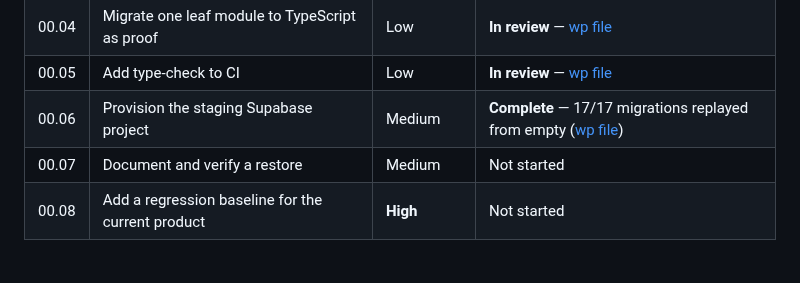
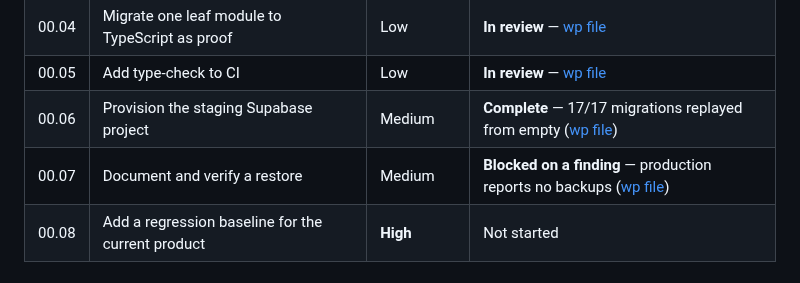
Before and after one commit to FiliusUmbra/klussie, a Markdown page: implementation/epic-00/README.md, the part around the change. GitHub-like rendering.

```diff
--- a/implementation/epic-00/README.md
+++ b/implementation/epic-00/README.md
@@ -27,7 +27,7 @@ Nothing else starts until this is done.
 | 00.04 | Migrate one leaf module to TypeScript as proof | Low | **In review** — [wp file](wp-00.04-first-typescript-module.md) |
 | 00.05 | Add type-check to CI | Low | **In review** — [wp file](wp-00.05-typecheck-in-ci.md) |
 | 00.06 | Provision the staging Supabase project | Medium | **Complete** — 17/17 migrations replayed from empty ([wp file](wp-00.06-staging-environment.md)) |
-| 00.07 | Document and verify a restore | Medium | Not started |
+| 00.07 | Document and verify a restore | Medium | **Blocked on a finding** — production reports no backups ([wp file](wp-00.07-verify-restore.md)) |
 | 00.08 | Add a regression baseline for the current product | **High** | Not started |
 
 ## Acceptance
```
Also changed, not shown: docs/operations/DISASTER_RECOVERY.md (added, +148 -0 lines), implementation/epic-00/wp-00.07-verify-restore.md (added, +138 -0 lines).
